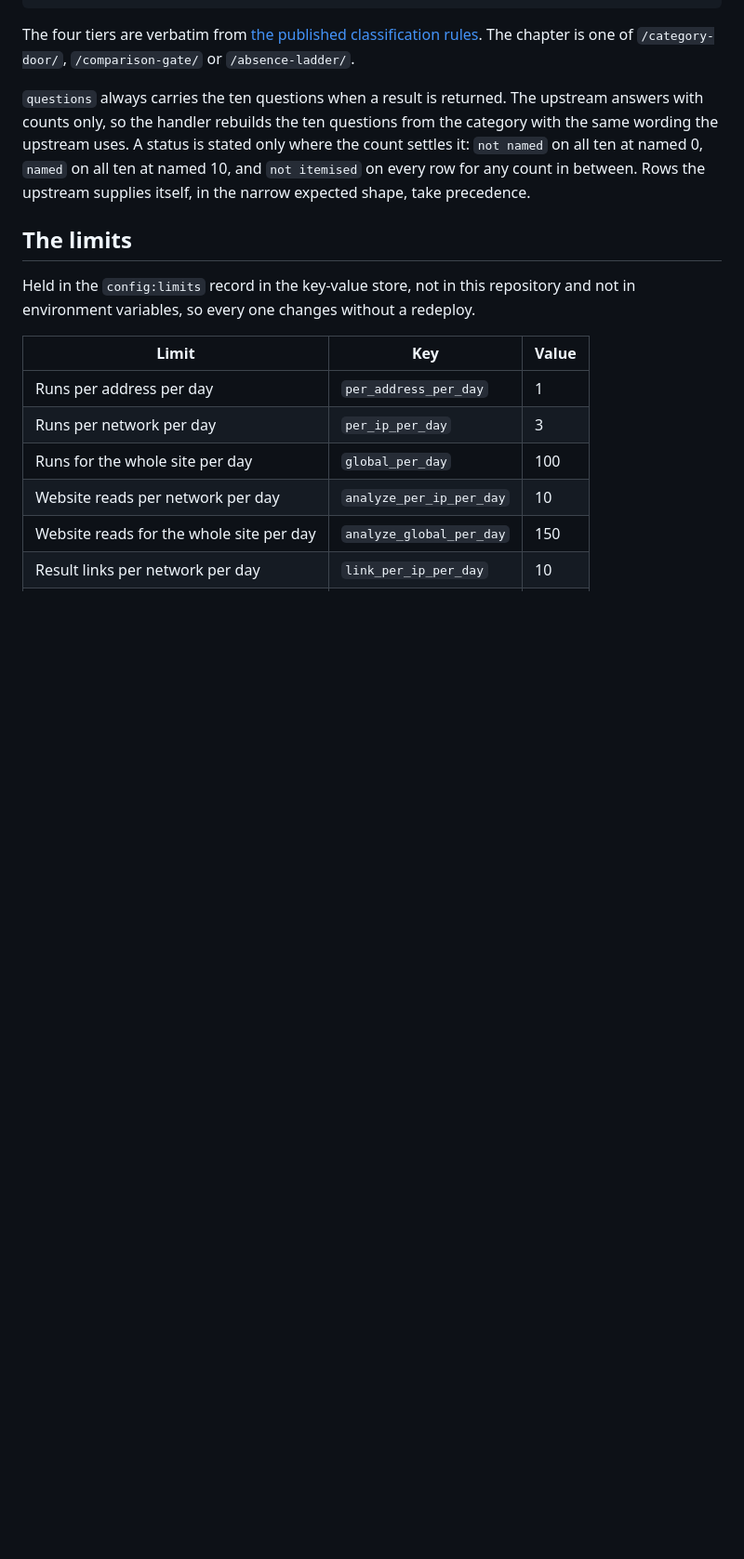
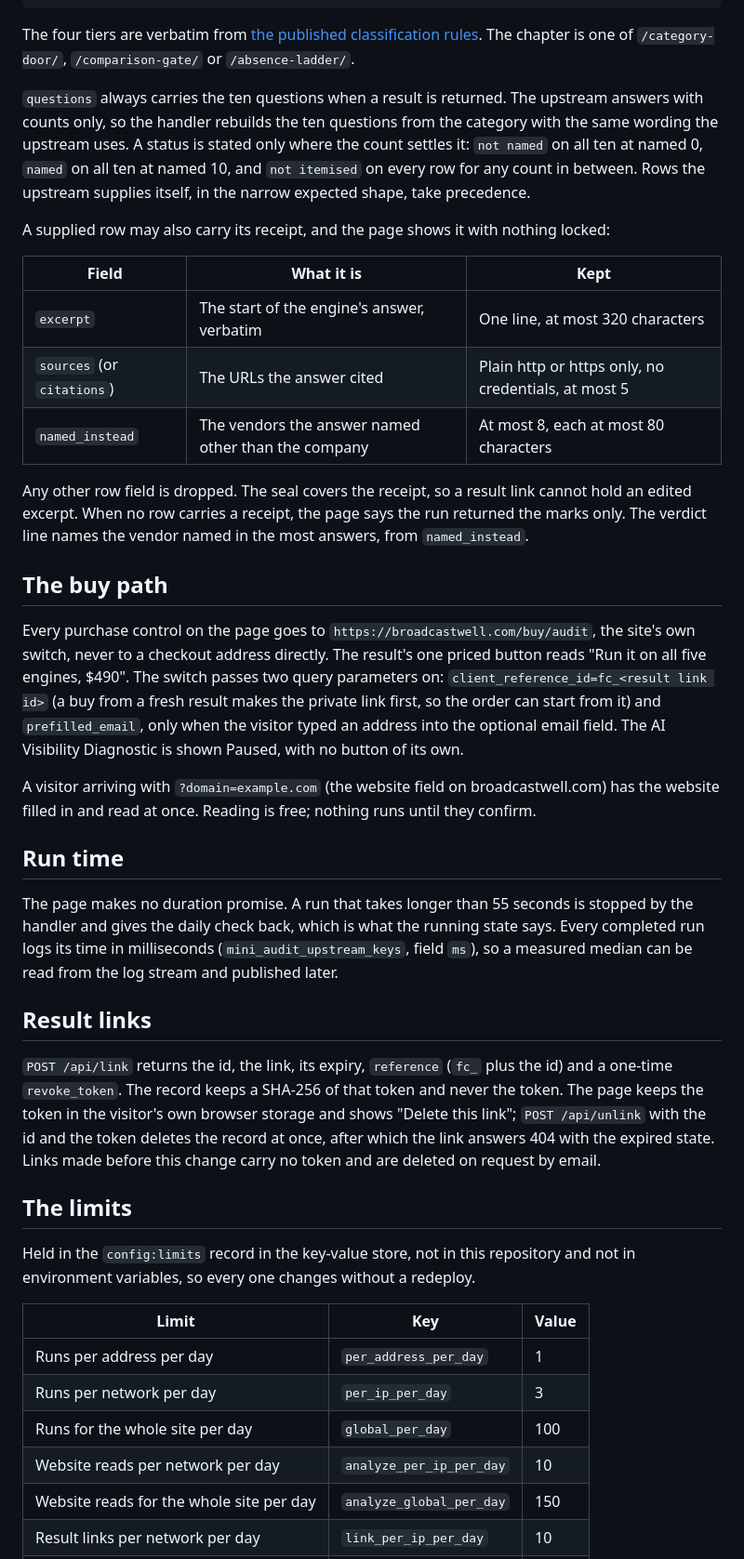
Before and after one commit to Broadcastwell/absence-mini-audit, a Markdown page: README.md, the part around one of its changes. Shown at 93% size. Drawn GitHub-style; blank space fills up the shorter version.

Commit message:
Free check: README for receipts, buy path, run time, link deletion

```diff
--- a/README.md
+++ b/README.md
@@ -55,6 +55,47 @@ with the same wording the upstream uses. A status is stated only where the count
 settles it: `not named` on all ten at named 0, `named` on all ten at named 10, and
 `not itemised` on every row for any count in between. Rows the upstream supplies itself,
 in the narrow expected shape, take precedence.
+
+A supplied row may also carry its receipt, and the page shows it with nothing locked:
+
+| Field | What it is | Kept |
+|-|-|-|
+| `excerpt` | The start of the engine's answer, verbatim | One line, at most 320 characters |
+| `sources` (or `citations`) | The URLs the answer cited | Plain http or https only, no credentials, at most 5 |
+| `named_instead` | The vendors the answer named other than the company | At most 8, each at most 80 characters |
+
+Any other row field is dropped. The seal covers the receipt, so a result link cannot hold an
+edited excerpt. When no row carries a receipt, the page says the run returned the marks
+only. The verdict line names the vendor named in the most answers, from `named_instead`.
+
+## The buy path
+
+Every purchase control on the page goes to `https://broadcastwell.com/buy/audit`, the
+site's own switch, never to a checkout address directly. The result's one priced button
+reads "Run it on all five engines, $490". The switch passes two query parameters on:
+`client_reference_id=fc_<result link id>` (a buy from a fresh result makes the private
+link first, so the order can start from it) and `prefilled_email`, only when the visitor
+typed an address into the optional email field. The AI Visibility Diagnostic is shown
+Paused, with no button of its own.
+
+A visitor arriving with `?domain=example.com` (the website field on broadcastwell.com) has
+the website filled in and read at once. Reading is free; nothing runs until they confirm.
+
+## Run time
+
+The page makes no duration promise. A run that takes longer than 55 seconds is stopped by
+the handler and gives the daily check back, which is what the running state says. Every
+completed run logs its time in milliseconds (`mini_audit_upstream_keys`, field `ms`), so a
+measured median can be read from the log stream and published later.
+
+## Result links
+
+`POST /api/link` returns the id, the link, its expiry, `reference` (`fc_` plus the id) and a
+one-time `revoke_token`. The record keeps a SHA-256 of that token and never the token. The
+page keeps the token in the visitor's own browser storage and shows "Delete this link";
+`POST /api/unlink` with the id and the token deletes the record at once, after which the
+link answers 404 with the expired state. Links made before this change carry no token and
+are deleted on request by email.
 
 ## The limits
 
```
Also changed, not shown: other parts of README.md (+1 -1 lines).
